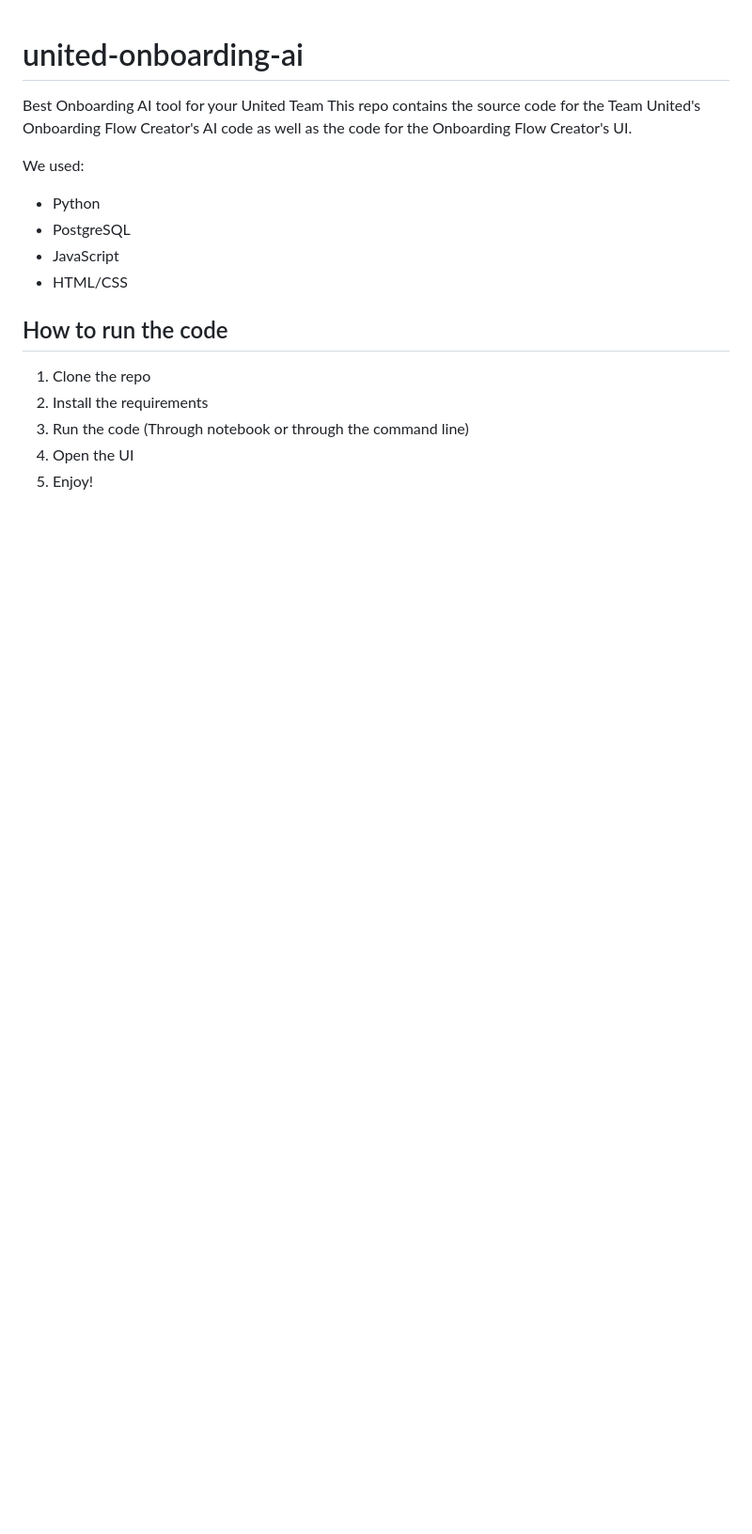
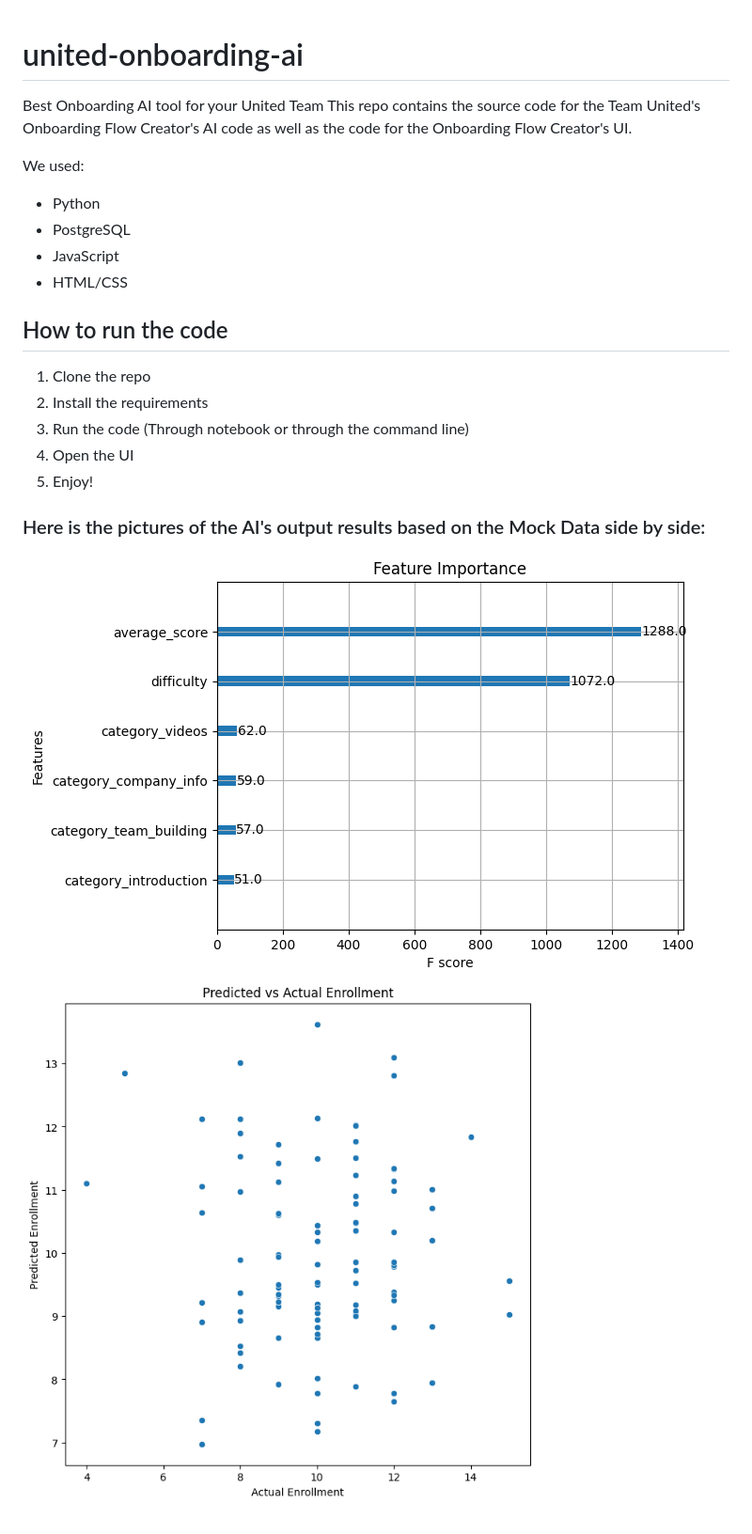
Before and after one commit to colakburak/united-onboarding-ai, a Markdown page: README.md, the part around the change. Shown: that part at 94% size. Drawn GitHub-style; pictures changed too: output.png (added), output2.png (added); blank space fills up the shorter version.

Commit message:
Readme consted2

```diff
--- a/README.md
+++ b/README.md
@@ -14,3 +14,8 @@ We used:
 3. Run the code (Through notebook or through the command line)
 4. Open the UI
 5. Enjoy!
+
+### Here is the pictures of the AI's output results based on the Mock Data side by side:
+
+![Feature Importance](./output.png)
+![Prediction](./output2.png)
```
